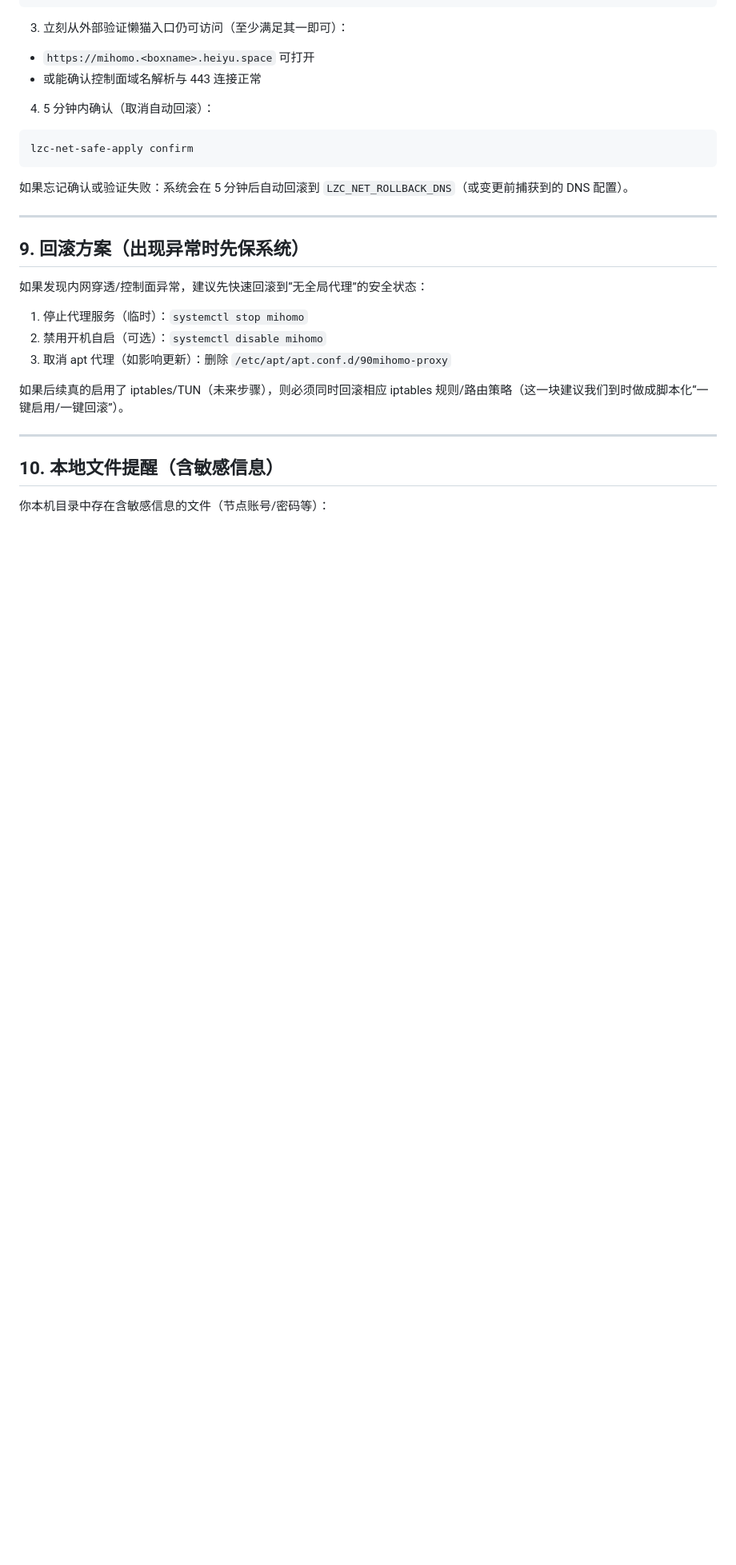
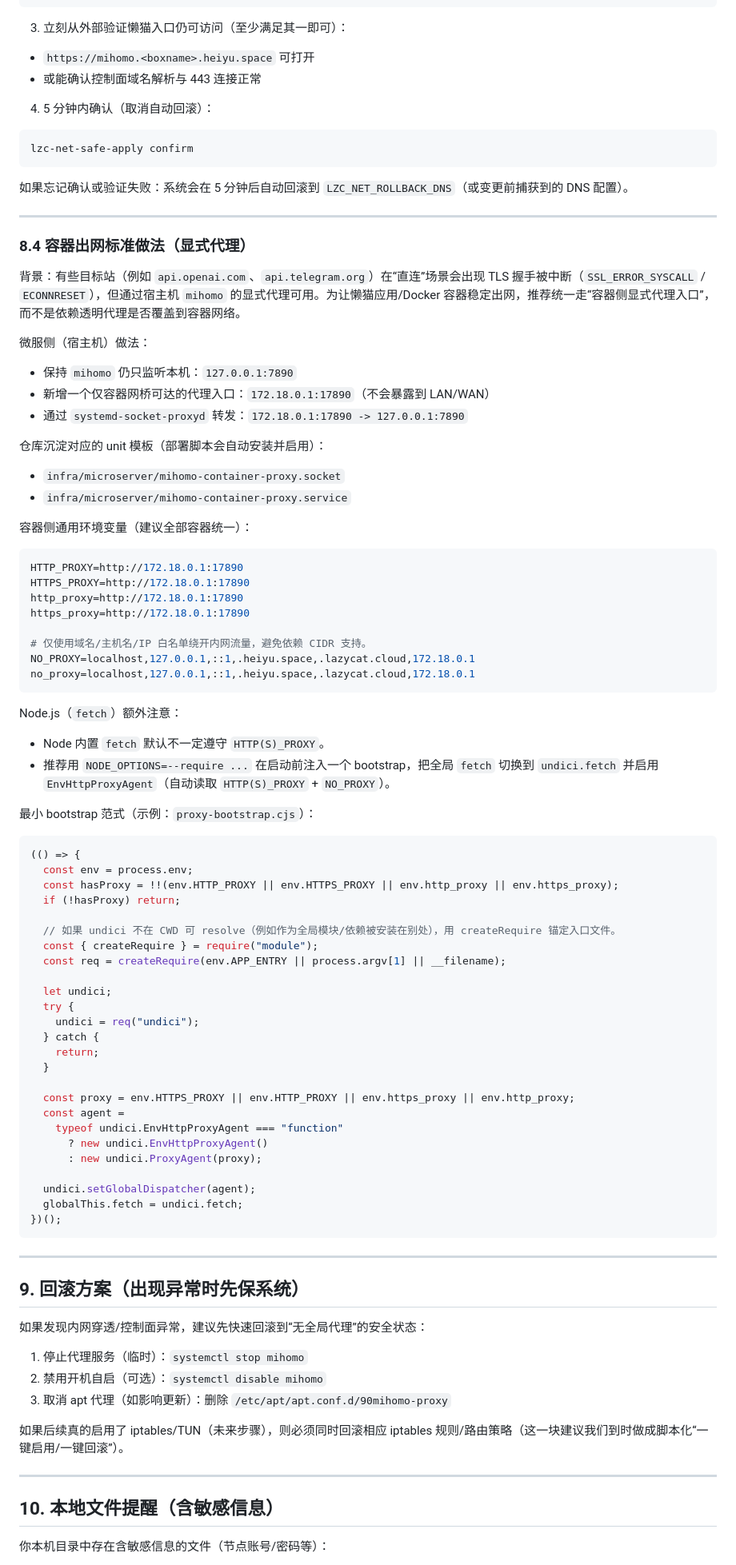
Before and after one commit to Rmosser/Clash-Verge-For-LC, a Markdown page: docs/LAZYCAT_NETWORK_REPORT.md, the part around the change. Shown at 80% size. GitHub-like rendering; blank space fills up the shorter version.

Commit message:
docs: document container egress via mihomo proxy

````diff
--- a/docs/LAZYCAT_NETWORK_REPORT.md
+++ b/docs/LAZYCAT_NETWORK_REPORT.md
@@ -230,6 +230,71 @@ lzc-net-safe-apply confirm
 
 ---
 
+### 8.4 容器出网标准做法（显式代理）
+
+背景：有些目标站（例如 `api.openai.com`、`api.telegram.org`）在“直连”场景会出现 TLS 握手被中断（`SSL_ERROR_SYSCALL` / `ECONNRESET`），但通过宿主机 `mihomo` 的显式代理可用。为让懒猫应用/Docker 容器稳定出网，推荐统一走“容器侧显式代理入口”，而不是依赖透明代理是否覆盖到容器网络。
+
+微服侧（宿主机）做法：
+
+- 保持 `mihomo` 仍只监听本机：`127.0.0.1:7890`
+- 新增一个仅容器网桥可达的代理入口：`172.18.0.1:17890`（不会暴露到 LAN/WAN）
+- 通过 `systemd-socket-proxyd` 转发：`172.18.0.1:17890 -> 127.0.0.1:7890`
+
+仓库沉淀对应的 unit 模板（部署脚本会自动安装并启用）：
+
+- `infra/microserver/mihomo-container-proxy.socket`
+- `infra/microserver/mihomo-container-proxy.service`
+
+容器侧通用环境变量（建议全部容器统一）：
+
+```bash
+HTTP_PROXY=http://172.18.0.1:17890
+HTTPS_PROXY=http://172.18.0.1:17890
+http_proxy=http://172.18.0.1:17890
+https_proxy=http://172.18.0.1:17890
+
+# 仅使用域名/主机名/IP 白名单绕开内网流量，避免依赖 CIDR 支持。
+NO_PROXY=localhost,127.0.0.1,::1,.heiyu.space,.lazycat.cloud,172.18.0.1
+no_proxy=localhost,127.0.0.1,::1,.heiyu.space,.lazycat.cloud,172.18.0.1
+```
+
+Node.js（`fetch`）额外注意：
+
+- Node 内置 `fetch` 默认不一定遵守 `HTTP(S)_PROXY`。
+- 推荐用 `NODE_OPTIONS=--require ...` 在启动前注入一个 bootstrap，把全局 `fetch` 切换到 `undici.fetch` 并启用 `EnvHttpProxyAgent`（自动读取 `HTTP(S)_PROXY` + `NO_PROXY`）。
+
+最小 bootstrap 范式（示例：`proxy-bootstrap.cjs`）：
+
+```js
+(() => {
+  const env = process.env;
+  const hasProxy = !!(env.HTTP_PROXY || env.HTTPS_PROXY || env.http_proxy || env.https_proxy);
+  if (!hasProxy) return;
+
+  // 如果 undici 不在 CWD 可 resolve（例如作为全局模块/依赖被安装在别处），用 createRequire 锚定入口文件。
+  const { createRequire } = require("module");
+  const req = createRequire(env.APP_ENTRY || process.argv[1] || __filename);
+
+  let undici;
+  try {
+    undici = req("undici");
+  } catch {
+    return;
+  }
+
+  const proxy = env.HTTPS_PROXY || env.HTTP_PROXY || env.https_proxy || env.http_proxy;
+  const agent =
+    typeof undici.EnvHttpProxyAgent === "function"
+      ? new undici.EnvHttpProxyAgent()
+      : new undici.ProxyAgent(proxy);
+
+  undici.setGlobalDispatcher(agent);
+  globalThis.fetch = undici.fetch;
+})();
+```
+
+---
+
 ## 9. 回滚方案（出现异常时先保系统）
 
 如果发现内网穿透/控制面异常，建议先快速回滚到“无全局代理”的安全状态：
````
